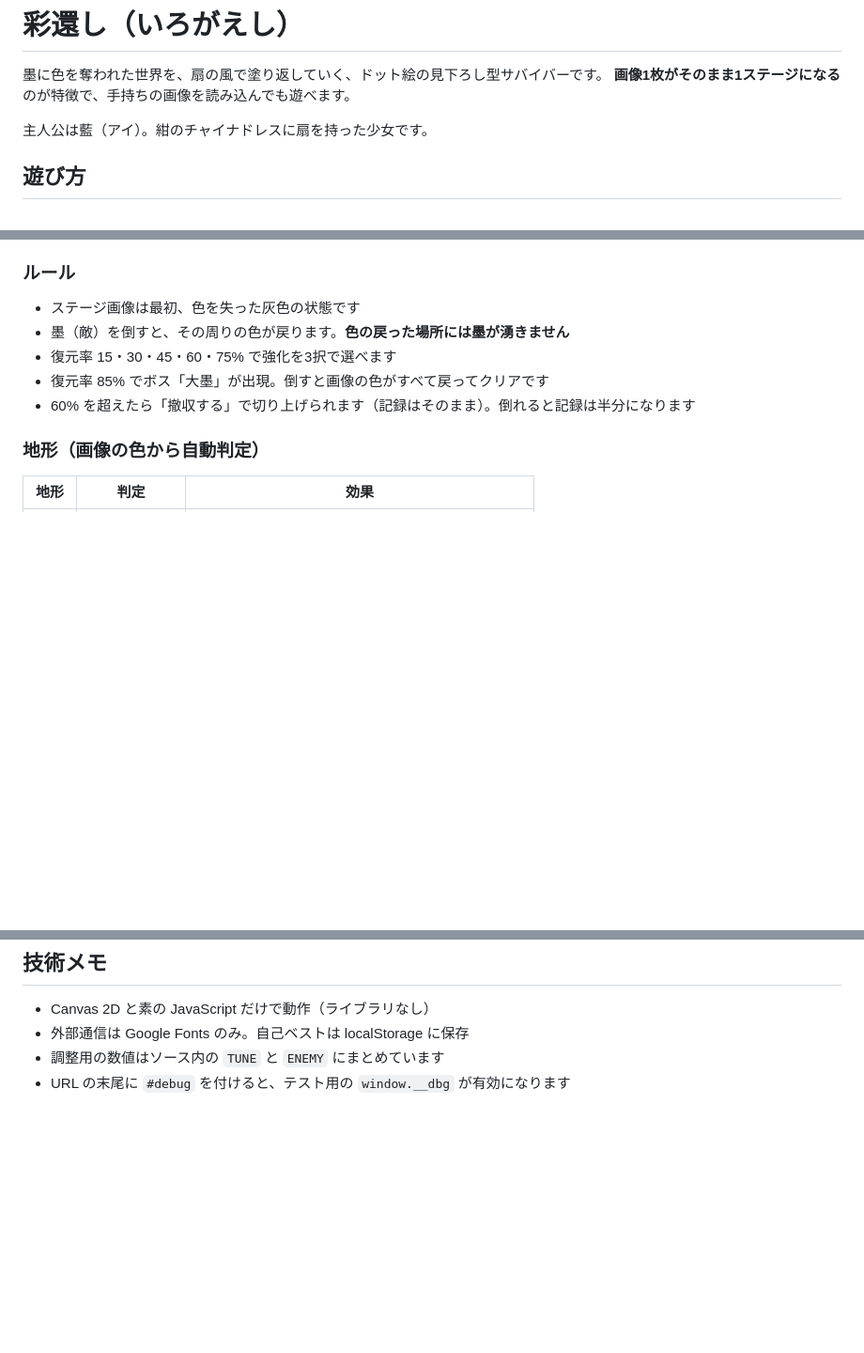
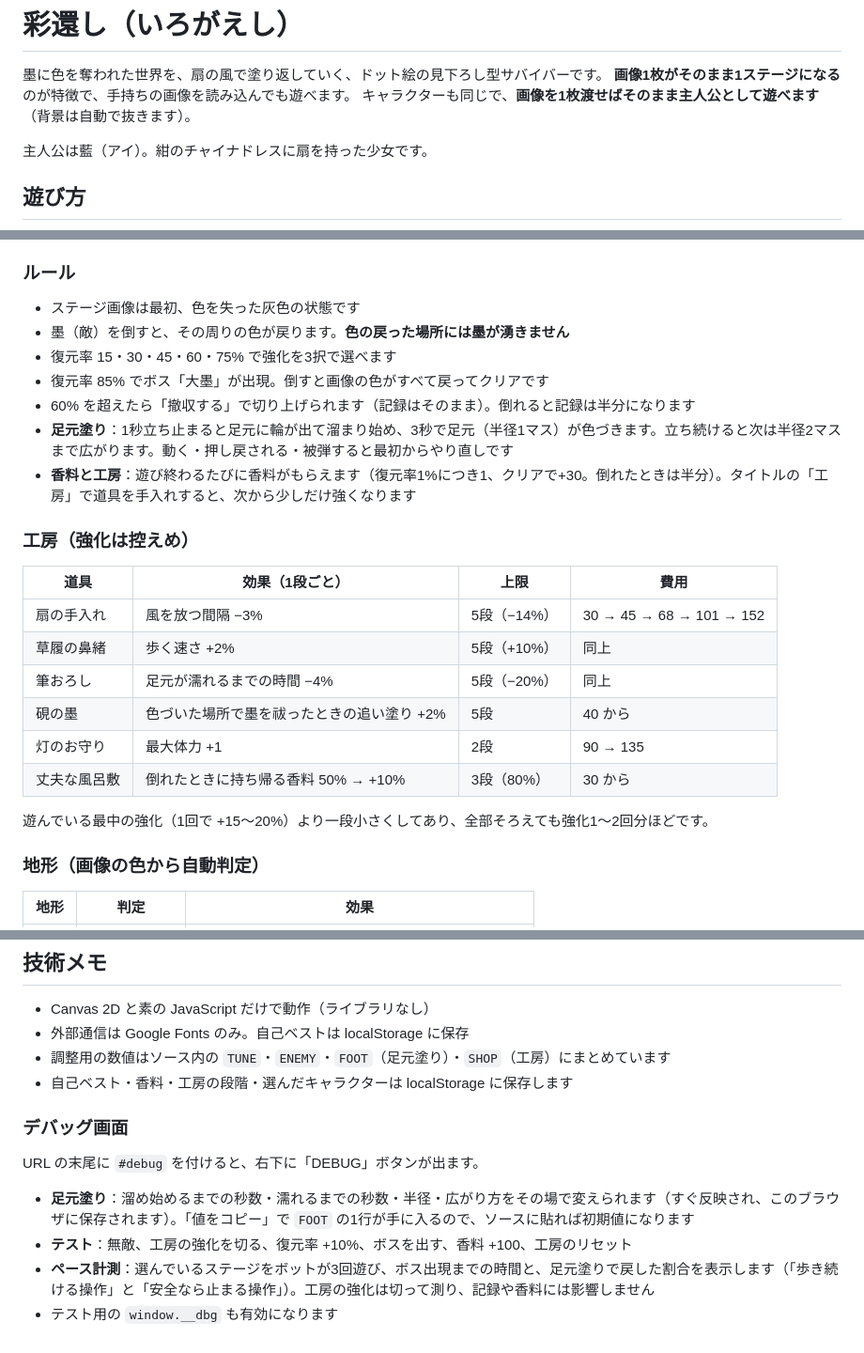
Before and after one commit to kento20020/scrollgame, a Markdown page: README.md, 3 parts joined by grey strips. Shown at 94% size. GitHub-like rendering; blank space fills up the shorter version.

```diff
--- a/README.md
+++ b/README.md
@@ -2,6 +2,7 @@
 
 墨に色を奪われた世界を、扇の風で塗り返していく、ドット絵の見下ろし型サバイバーです。
 **画像1枚がそのまま1ステージになる**のが特徴で、手持ちの画像を読み込んでも遊べます。
+キャラクターも同じで、**画像を1枚渡せばそのまま主人公として遊べます**（背景は自動で抜きます）。
 
 主人公は藍（アイ）。紺のチャイナドレスに扇を持った少女です。
 
@@ -20,6 +21,21 @@
 - 復元率 15・30・45・60・75% で強化を3択で選べます
 - 復元率 85% でボス「大墨」が出現。倒すと画像の色がすべて戻ってクリアです
 - 60% を超えたら「撤収する」で切り上げられます（記録はそのまま）。倒れると記録は半分になります
+- **足元塗り**：1秒立ち止まると足元に輪が出て溜まり始め、3秒で足元（半径1マス）が色づきます。立ち続けると次は半径2マスまで広がります。動く・押し戻される・被弾すると最初からやり直しです
+- **香料と工房**：遊び終わるたびに香料がもらえます（復元率1%につき1、クリアで+30。倒れたときは半分）。タイトルの「工房」で道具を手入れすると、次から少しだけ強くなります
+
+### 工房（強化は控えめ）
+
+| 道具 | 効果（1段ごと） | 上限 | 費用 |
+|---|---|---|---|
+| 扇の手入れ | 風を放つ間隔 −3% | 5段（−14%） | 30 → 45 → 68 → 101 → 152 |
+| 草履の鼻緒 | 歩く速さ +2% | 5段（+10%） | 同上 |
+| 筆おろし | 足元が濡れるまでの時間 −4% | 5段（−20%） | 同上 |
+| 硯の墨 | 色づいた場所で墨を祓ったときの追い塗り +2% | 5段 | 40 から |
+| 灯のお守り | 最大体力 +1 | 2段 | 90 → 135 |
+| 丈夫な風呂敷 | 倒れたときに持ち帰る香料 50% → +10% | 3段（80%） | 30 から |
+
+遊んでいる最中の強化（1回で +15〜20%）より一段小さくしてあり、全部そろえても強化1〜2回分ほどです。
 
 ### 地形（画像の色から自動判定）
 
@@ -88,5 +137,14 @@ python3 stages/check.py --all
 
 - Canvas 2D と素の JavaScript だけで動作（ライブラリなし）
 - 外部通信は Google Fonts のみ。自己ベストは localStorage に保存
-- 調整用の数値はソース内の `TUNE` と `ENEMY` にまとめています
-- URL の末尾に `#debug` を付けると、テスト用の `window.__dbg` が有効になります
+- 調整用の数値はソース内の `TUNE`・`ENEMY`・`FOOT`（足元塗り）・`SHOP`（工房）にまとめています
+- 自己ベスト・香料・工房の段階・選んだキャラクターは localStorage に保存します
+
+### デバッグ画面
+
+URL の末尾に `#debug` を付けると、右下に「DEBUG」ボタンが出ます。
+
+- **足元塗り**：溜め始めるまでの秒数・濡れるまでの秒数・半径・広がり方をその場で変えられます（すぐ反映され、このブラウザに保存されます）。「値をコピー」で `FOOT` の1行が手に入るので、ソースに貼れば初期値になります
+- **テスト**：無敵、工房の強化を切る、復元率 +10%、ボスを出す、香料 +100、工房のリセット
+- **ペース計測**：選んでいるステージをボットが3回遊び、ボス出現までの時間と、足元塗りで戻した割合を表示します（「歩き続ける操作」と「安全なら止まる操作」）。工房の強化は切って測り、記録や香料には影響しません
+- テスト用の `window.__dbg` も有効になります
```
Also changed, not shown: other parts of README.md (+37 -4 lines), stages/wardrobe.jpg (renamed from assets/sample_wardrobe.jpg), 18 other files.
